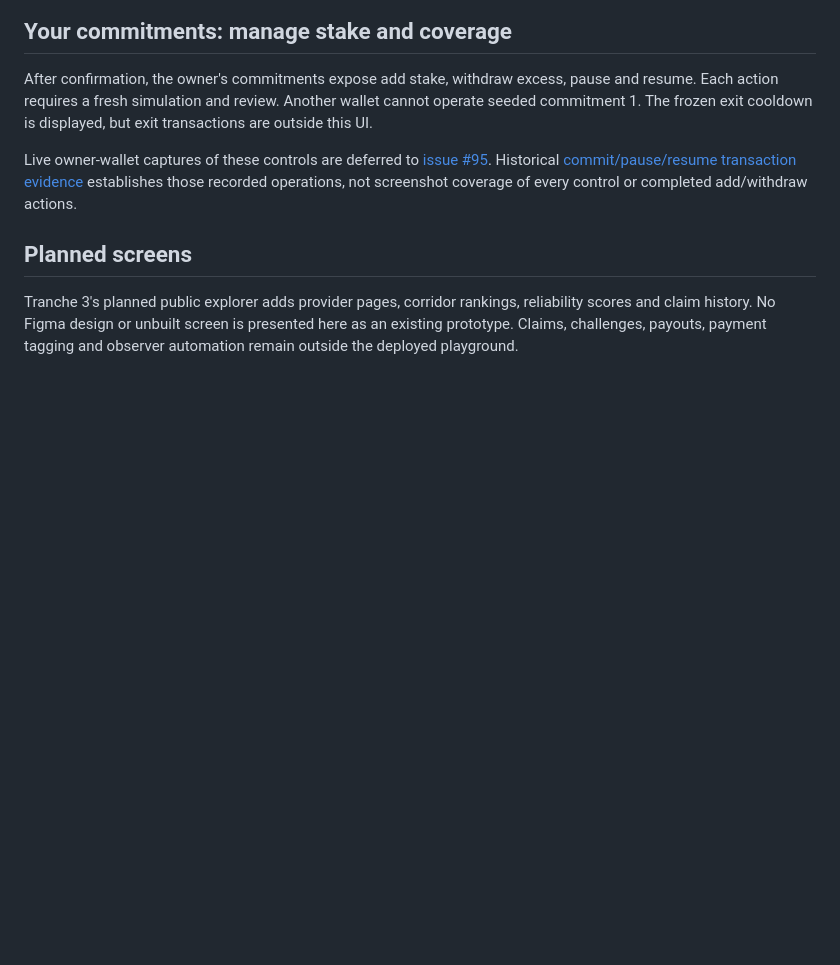
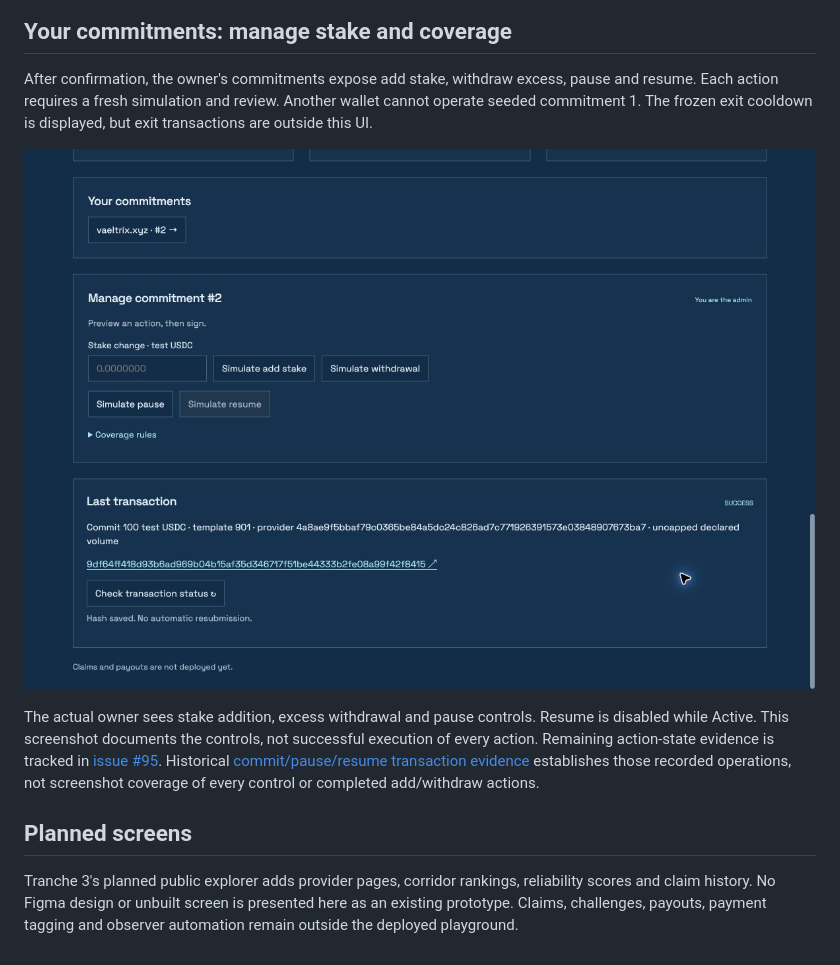
Before and after one commit to Vaeltrix-SCF/vaeltrix-contracts, a Markdown page: docs/ui-prototypes.md, the part around one of its changes. Rendered like a GitHub page; pictures changed too: docs/images/playground-owner-controls.png (added); blank space fills up the shorter version.

```diff
--- a/docs/ui-prototypes.md
+++ b/docs/ui-prototypes.md
@@ -42,7 +48,9 @@ Connected-wallet commitment simulation/review screenshots are deferred to [issue
 
 After confirmation, the owner's commitments expose add stake, withdraw excess, pause and resume. Each action requires a fresh simulation and review. Another wallet cannot operate seeded commitment 1. The frozen exit cooldown is displayed, but exit transactions are outside this UI.
 
-Live owner-wallet captures of these controls are deferred to [issue #95](https://github.com/Vaeltrix-SCF/vaeltrix-contracts/issues/95). Historical [commit/pause/resume transaction evidence](../test-net-deployment.md#onchain-activity) establishes those recorded operations, not screenshot coverage of every control or completed add/withdraw actions.
+![Owner controls for commitment 2](images/playground-owner-controls.png)
+
+The actual owner sees stake addition, excess withdrawal and pause controls. Resume is disabled while Active. This screenshot documents the controls, not successful execution of every action. Remaining action-state evidence is tracked in [issue #95](https://github.com/Vaeltrix-SCF/vaeltrix-contracts/issues/95). Historical [commit/pause/resume transaction evidence](../test-net-deployment.md#onchain-activity) establishes those recorded operations, not screenshot coverage of every control or completed add/withdraw actions.
 
 ## Planned screens
 
```
Also changed, not shown: other parts of docs/ui-prototypes.md (+7 -1 lines), docs/images/playground-commit-confirmed.png (added), docs/images/playground-commit-review.png (added).
